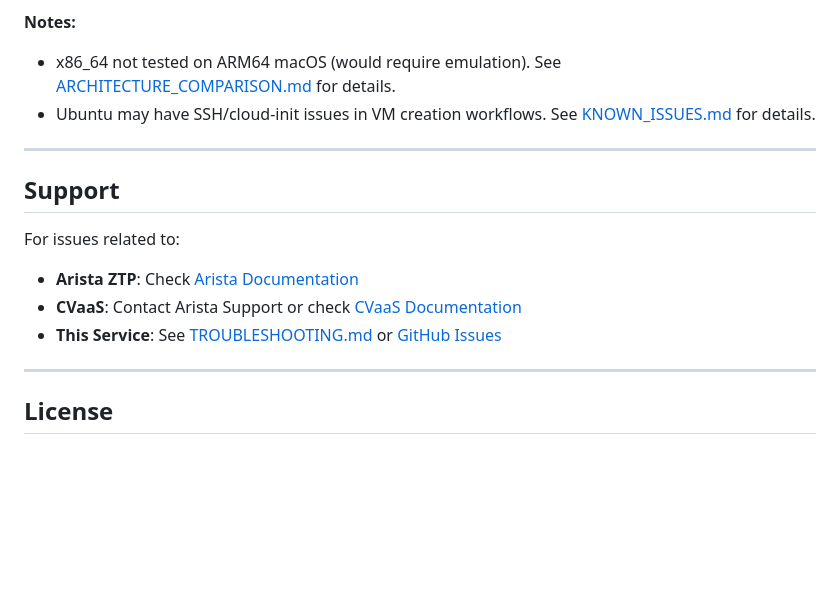
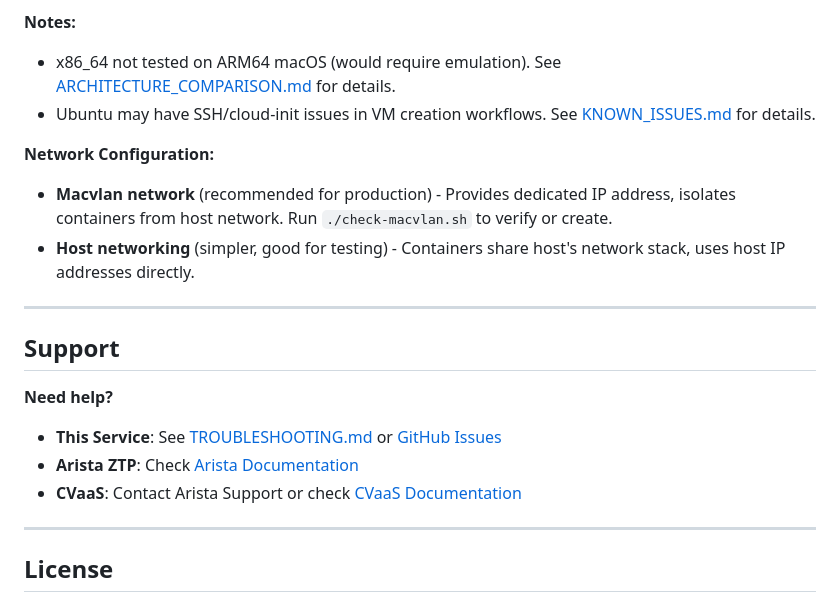
Before and after one commit to coreyhines/ztpbootstrap, a Markdown page: README.md, the part around one of its changes. Rendered like a GitHub page; blank space fills up the shorter version.

```diff
--- a/README.md
+++ b/README.md
@@ -346,14 +299,18 @@ See [TROUBLESHOOTING.md](TROUBLESHOOTING.md) for detailed troubleshooting guide.
 - x86_64 not tested on ARM64 macOS (would require emulation). See [ARCHITECTURE_COMPARISON.md](ARCHITECTURE_COMPARISON.md) for details.
 - Ubuntu may have SSH/cloud-init issues in VM creation workflows. See [KNOWN_ISSUES.md](KNOWN_ISSUES.md) for details.
 
+**Network Configuration:**
+- **Macvlan network** (recommended for production) - Provides dedicated IP address, isolates containers from host network. Run `./check-macvlan.sh` to verify or create.
+- **Host networking** (simpler, good for testing) - Containers share host's network stack, uses host IP addresses directly.
+
 ---
 
 ## Support
 
-For issues related to:
+**Need help?**
+- **This Service**: See [TROUBLESHOOTING.md](TROUBLESHOOTING.md) or [GitHub Issues](https://github.com/coreyhines/ztpbootstrap/issues)
 - **Arista ZTP**: Check [Arista Documentation](https://www.arista.com/en/support/documentation)
 - **CVaaS**: Contact Arista Support or check [CVaaS Documentation](https://www.arista.com/en/products/eos/eos-cloudvision)
-- **This Service**: See [TROUBLESHOOTING.md](TROUBLESHOOTING.md) or [GitHub Issues](https://github.com/coreyhines/ztpbootstrap/issues)
 
 ---
 
```
Also changed, not shown: other parts of README.md (+39 -86 lines).
